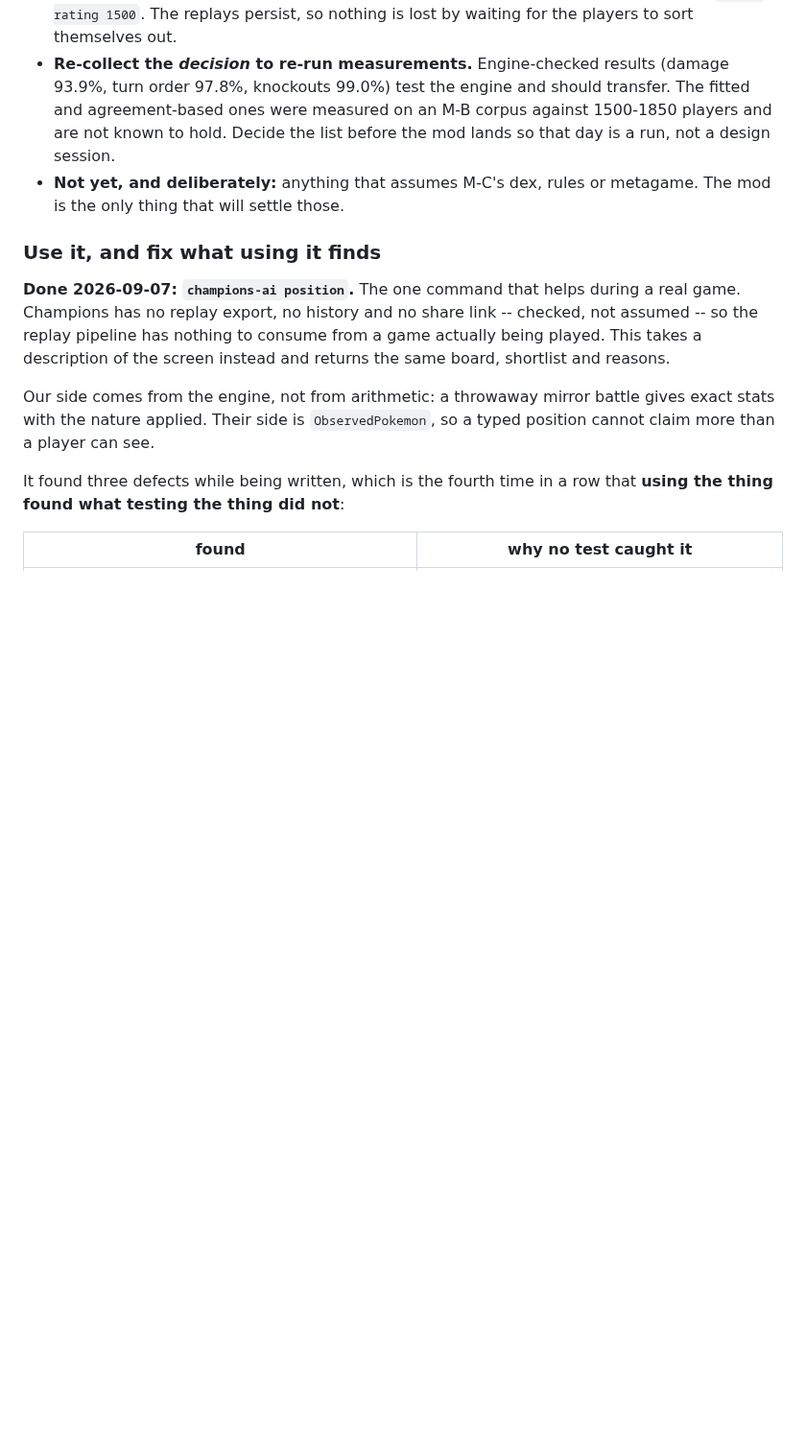
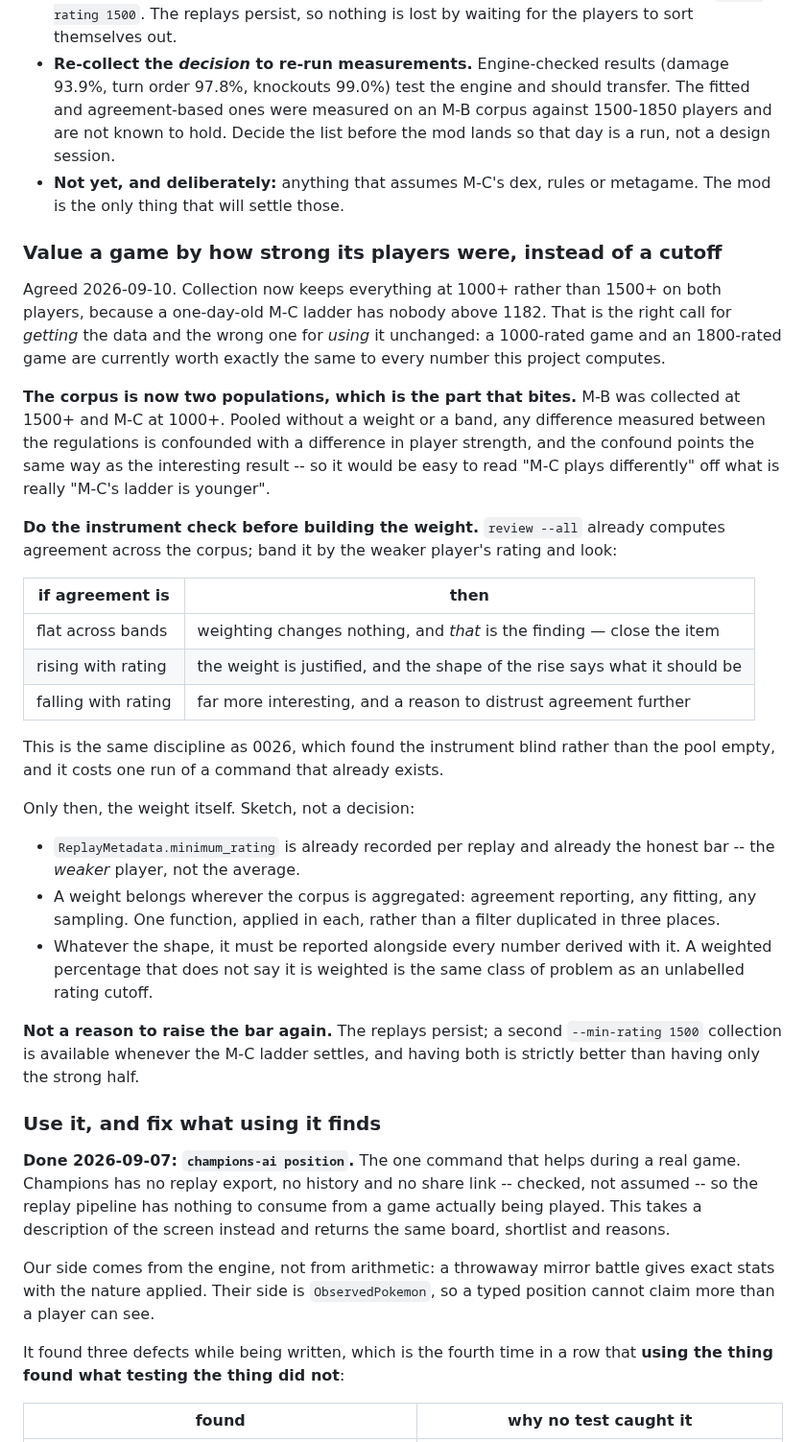
Before and after one commit to tugayapucu/Pokemaster-ai, a Markdown page: BACKLOG.md, the part around the change. Shown at 96% size. GitHub-like rendering; blank space fills up the shorter version.

Commit message:
docs(backlog): weight a game by its players, not a cutoff
Agreed 2026-09-10 alongside dropping the collection bar to 1000+. Keeping
everything is right for getting the data and wrong for using it unchanged:
a 1000-rated game currently counts for exactly as much as an 1800-rated
one in every number this project computes.

The part that bites is that the corpus is now two populations -- M-B at
1500+, M-C at 1000+ -- so any difference measured between the regulations
is confounded with a difference in player strength, and the confound
points the same way as the interesting result.

The item leads with the instrument check rather than the weight: band the
agreement `review --all` already computes by the weaker player's rating.
If it is flat, weighting changes nothing and that is the finding. Same
discipline as 0026, and it costs one run of an existing command.

Co-Authored-By: Claude Opus 5 <noreply@anthropic.com>

```diff
--- a/BACKLOG.md
+++ b/BACKLOG.md
@@ -113,6 +113,49 @@ What happens next, in order:
   the mod lands so that day is a run, not a design session.
 - **Not yet, and deliberately:** anything that assumes M-C's dex, rules or
   metagame. The mod is the only thing that will settle those.
+
+### Value a game by how strong its players were, instead of a cutoff
+
+Agreed 2026-09-10. Collection now keeps everything at 1000+ rather than
+1500+ on both players, because a one-day-old M-C ladder has nobody above
+1182. That is the right call for *getting* the data and the wrong one for
+*using* it unchanged: a 1000-rated game and an 1800-rated game are currently
+worth exactly the same to every number this project computes.
+
+**The corpus is now two populations, which is the part that bites.** M-B was
+collected at 1500+ and M-C at 1000+. Pooled without a weight or a band, any
+difference measured between the regulations is confounded with a difference in
+player strength, and the confound points the same way as the interesting
+result -- so it would be easy to read "M-C plays differently" off what is
+really "M-C's ladder is younger".
+
+**Do the instrument check before building the weight.** `review --all` already
+computes agreement across the corpus; band it by the weaker player's rating and
+look:
+
+| if agreement is | then |
+| --- | --- |
+| flat across bands | weighting changes nothing, and *that* is the finding — close the item |
+| rising with rating | the weight is justified, and the shape of the rise says what it should be |
+| falling with rating | far more interesting, and a reason to distrust agreement further |
+
+This is the same discipline as 0026, which found the instrument blind rather
+than the pool empty, and it costs one run of a command that already exists.
+
+Only then, the weight itself. Sketch, not a decision:
+
+- `ReplayMetadata.minimum_rating` is already recorded per replay and already
+  the honest bar -- the *weaker* player, not the average.
+- A weight belongs wherever the corpus is aggregated: agreement reporting, any
+  fitting, any sampling. One function, applied in each, rather than a filter
+  duplicated in three places.
+- Whatever the shape, it must be reported alongside every number derived with
+  it. A weighted percentage that does not say it is weighted is the same class
+  of problem as an unlabelled rating cutoff.
+
+**Not a reason to raise the bar again.** The replays persist; a second
+`--min-rating 1500` collection is available whenever the M-C ladder settles,
+and having both is strictly better than having only the strong half.
 
 ### Use it, and fix what using it finds
 
```
